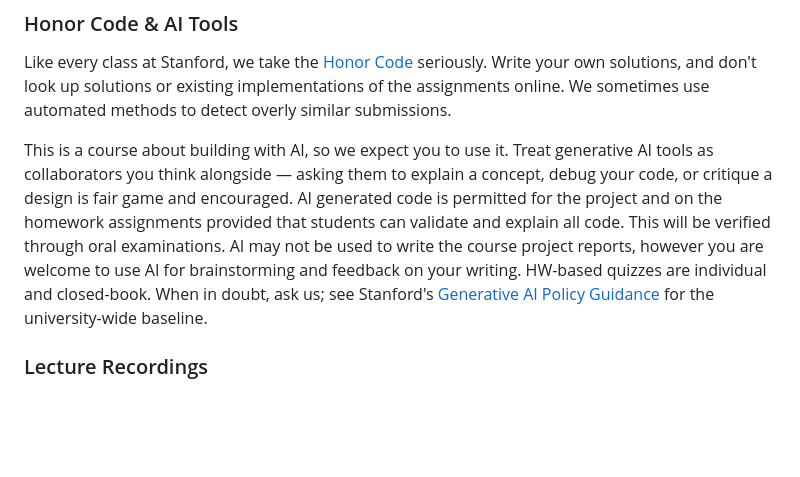
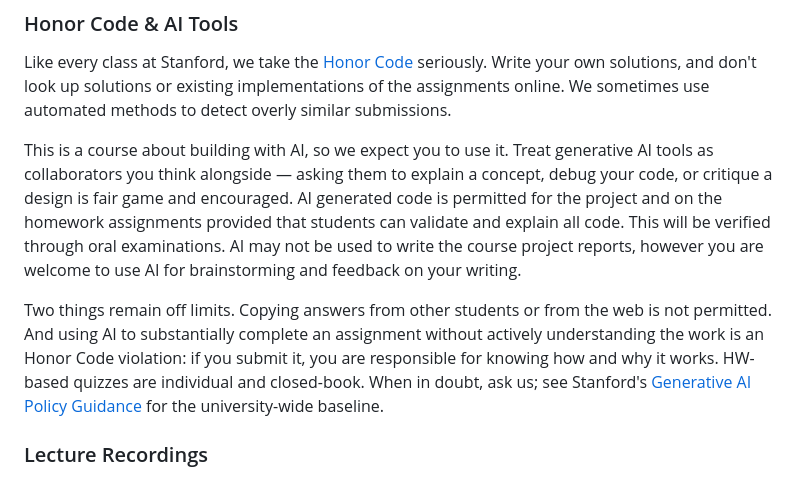
Before and after one commit to cs329z/cs329z.github.io, a Markdown page: pages/logistics.md, the part around the change. Rendered like a GitHub page; blank space fills up the shorter version.

Commit message:
Restore limits on copying and on AI use without understanding
Co-Authored-By: Claude Fable 5.1 <noreply@anthropic.com>

```diff
--- a/pages/logistics.md
+++ b/pages/logistics.md
@@ -33,7 +33,12 @@ collaborators you think alongside — asking them to explain a concept, debug yo
 design is fair game and encouraged. AI generated code is permitted for the project and on the homework
 assignments provided that students can validate and explain all code. This will be verified through
 oral examinations. AI may not be used to write the course project reports, however you are welcome to
-use AI for brainstorming and feedback on your writing. HW-based quizzes are individual and closed-book.
+use AI for brainstorming and feedback on your writing.
+
+Two things remain off limits. Copying answers from other students or from the web is not permitted.
+And using AI to substantially complete an assignment without actively understanding the work is an
+Honor Code violation: if you submit it, you are responsible for knowing how and why it works.
+HW-based quizzes are individual and closed-book.
 When in doubt, ask us; see
 Stanford's [Generative AI Policy Guidance](https://communitystandards.stanford.edu/generative-ai-policy-guidance)
 for the university-wide baseline.
```
